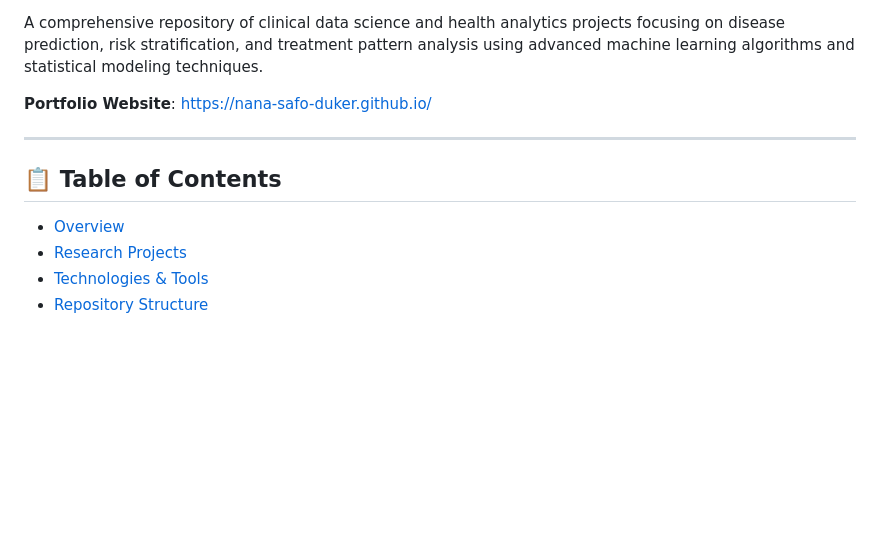
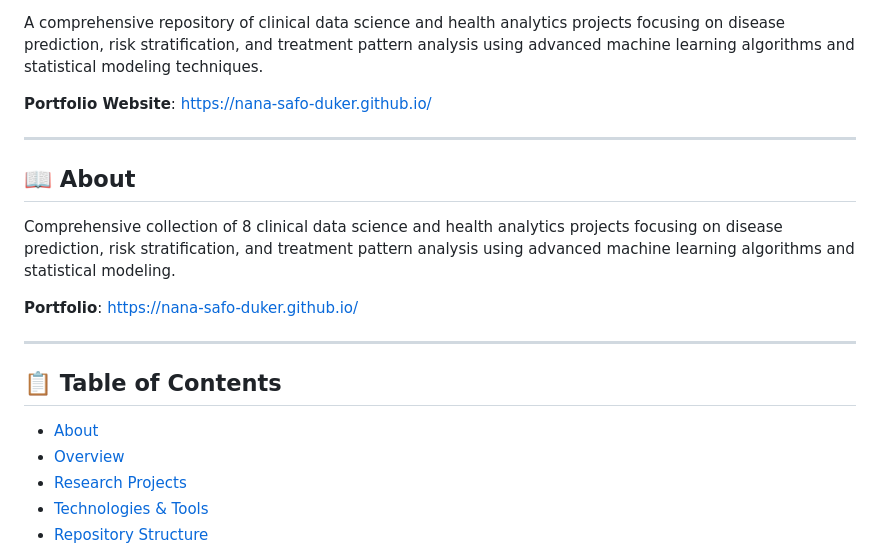
Before and after one commit to Nana-Safo-Duker/Clinical_Health_Data_Analytics-Portfolio, a Markdown page: README.md, the part around one of its changes. Drawn GitHub-style; blank space fills up the shorter version.

Commit message:
Add About section to README.md

```diff
--- a/README.md
+++ b/README.md
@@ -11,8 +11,17 @@ A comprehensive repository of clinical data science and health analytics project
 
 ---
 
+## 📖 About
+
+Comprehensive collection of 8 clinical data science and health analytics projects focusing on disease prediction, risk stratification, and treatment pattern analysis using advanced machine learning algorithms and statistical modeling.
+
+**Portfolio**: [https://nana-safo-duker.github.io/](https://nana-safo-duker.github.io/)
+
+---
+
 ## 📋 Table of Contents
 
+- [About](#-about)
 - [Overview](#overview)
 - [Research Projects](#research-projects)
 - [Technologies & Tools](#technologies--tools)
```
Also changed, not shown: other parts of README.md (+1 -1 lines).
